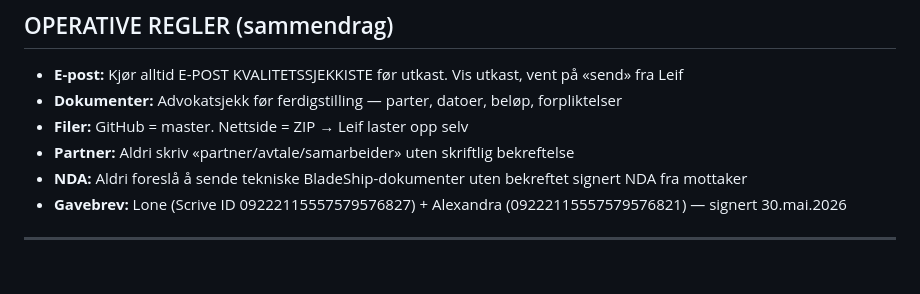
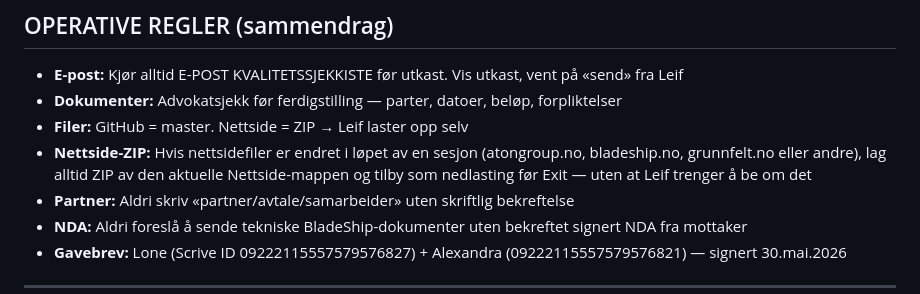
Before and after one commit to atongroup/aton-backup, a Markdown page: SESJONSSTARTER.md, the part around the change. Drawn GitHub-style; blank space fills up the shorter version.

Commit message:
Regel: tilby nettside-ZIP automatisk når filer er endret

```diff
--- a/SESJONSSTARTER.md
+++ b/SESJONSSTARTER.md
@@ -101,6 +101,7 @@
 - **E-post:** Kjør alltid E-POST KVALITETSSJEKKISTE før utkast. Vis utkast, vent på «send» fra Leif
 - **Dokumenter:** Advokatsjekk før ferdigstilling — parter, datoer, beløp, forpliktelser
 - **Filer:** GitHub = master. Nettside = ZIP → Leif laster opp selv
+- **Nettside-ZIP:** Hvis nettsidefiler er endret i løpet av en sesjon (atongroup.no, bladeship.no, grunnfelt.no eller andre), lag alltid ZIP av den aktuelle Nettside-mappen og tilby som nedlasting før Exit — uten at Leif trenger å be om det
 - **Partner:** Aldri skriv «partner/avtale/samarbeider» uten skriftlig bekreftelse
 - **NDA:** Aldri foreslå å sende tekniske BladeShip-dokumenter uten bekreftet signert NDA fra mottaker
 - **Gavebrev:** Lone (Scrive ID 09222115557579576827) + Alexandra (09222115557579576821) — signert 30.mai.2026
```
